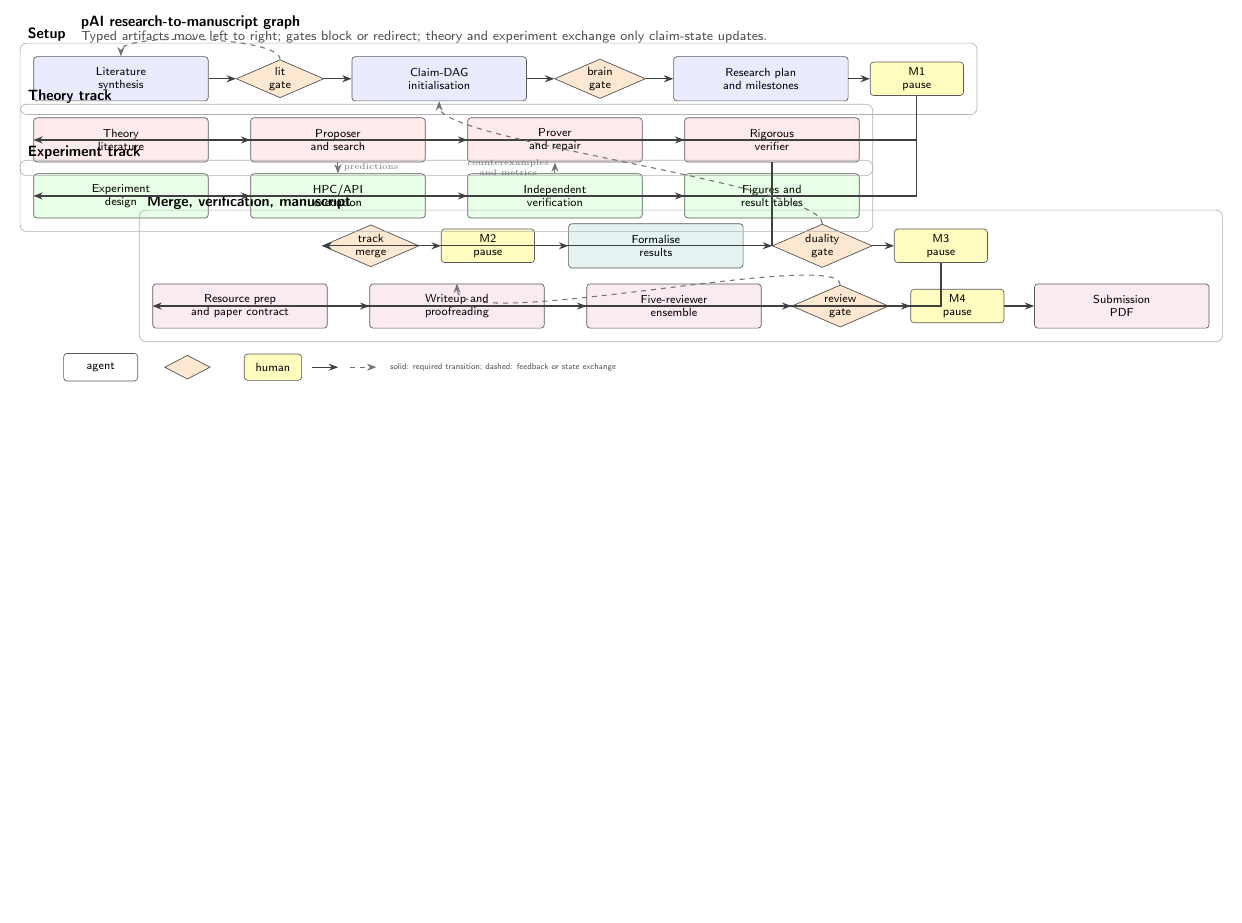
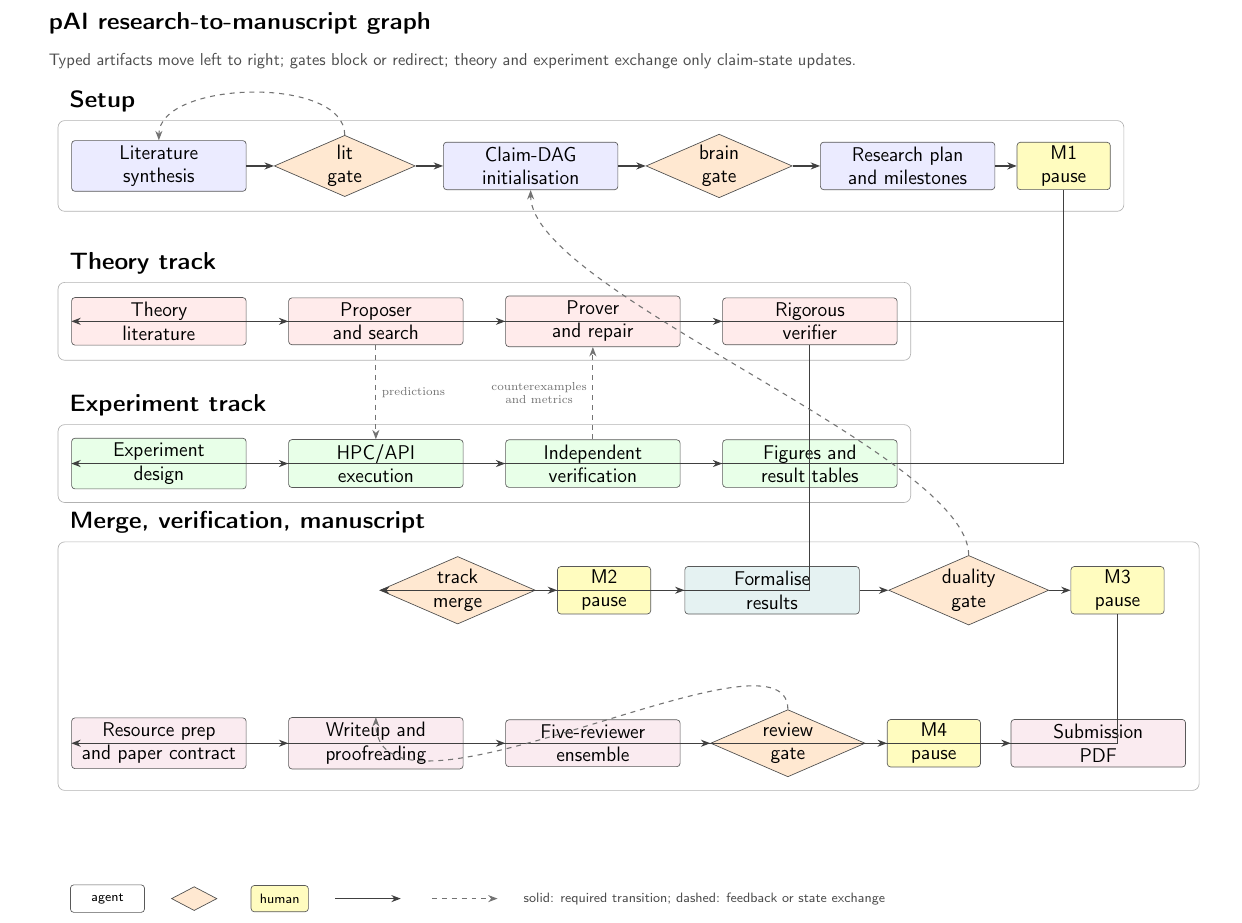
Before and after one commit to Mabdel-03/pAI_Technical_Report, a LaTeX document (submission/figures/pai_system_graph.tex): part of the page, cut so that both start at the same text, the shorter picture padded with empty space. Compiled offline with pdfLaTeX.

Commit message:
Polish anonymous submission graph artifacts

```diff
--- a/submission/figures/pai_system_graph.tex
+++ b/submission/figures/pai_system_graph.tex
@@ -8,7 +8,9 @@
 \begin{document}
 \begin{center}
 \begin{tikzpicture}[
-  font=\sffamily\scriptsize,
+  x=1in,
+  y=1in,
+  font=\sffamily\large,
   >={Stealth[length=2.0mm]},
   stage/.style={rectangle,rounded corners=2pt,draw=black!65,fill=white,
     minimum width=1.46in,minimum height=0.37in,align=center,inner sep=3pt},
@@ -108,12 +110,12 @@
 \draw[soft] (litg.north) .. controls +(0,0.50) and +(0,0.50) .. (lit.north);
 
 % Legend
-\node[stage,minimum width=0.62in,minimum height=0.23in,fill=white] (la) at (-4.58,-3.58) {agent};
+\node[stage,minimum width=0.62in,minimum height=0.23in,fill=white,font=\sffamily\footnotesize] (la) at (-4.58,-3.58) {agent};
 \node[gate,minimum width=0.38in,minimum height=0.20in] (lg) [right=0.22in of la] {};
-\node[human,minimum width=0.48in,minimum height=0.22in] (lh) [right=0.28in of lg] {human};
+\node[human,minimum width=0.48in,minimum height=0.22in,font=\sffamily\footnotesize] (lh) [right=0.28in of lg] {human};
 \draw[arr] ($(lh.east)+(0.22,0)$) -- +(0.55,0);
 \draw[soft] ($(lh.east)+(1.03,0)$) -- +(0.55,0);
-\node[anchor=west,font=\sffamily\tiny,text=black!70] at ($(lh.east)+(1.75,0)$)
+\node[anchor=west,font=\sffamily\footnotesize,text=black!70] at ($(lh.east)+(1.75,0)$)
  {solid: required transition; dashed: feedback or state exchange};
 
 \end{tikzpicture}
```
Also changed, not shown: submission/main.tex (+1 -1 lines), pAI_Technical_Report_NeurIPS2026_anonymous.pdf, submission/figures/pai_system_graph.pdf, submission/main.pdf, submission/figures/pai_system_graph.tex (12 more changed lines), 5 other files.
